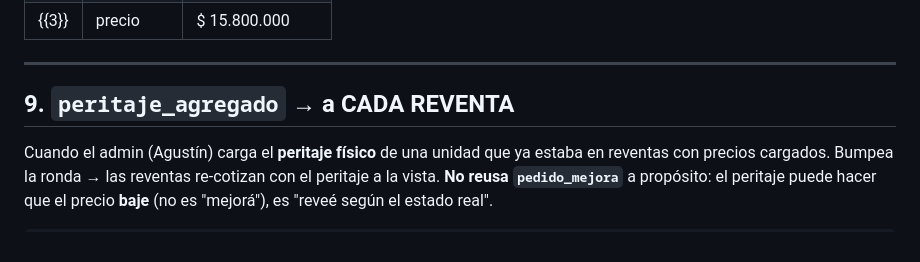
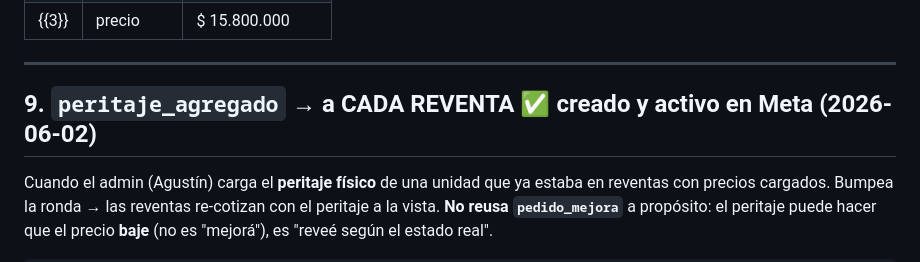
Before and after one commit to fergonz00/tasador-argendreams, a Markdown page: supabase/whatsapp-templates.md, the part around the change. Drawn GitHub-style.

```diff
--- a/supabase/whatsapp-templates.md
+++ b/supabase/whatsapp-templates.md
@@ -121,7 +121,7 @@ Hola {{1}}, ¡operación confirmada! El usado {{2}} se toma a tu precio de {{3}}
 
 ---
 
-## 9. `peritaje_agregado` → a CADA REVENTA
+## 9. `peritaje_agregado` → a CADA REVENTA  ✅ creado y activo en Meta (2026-06-02)
 Cuando el admin (Agustín) carga el **peritaje físico** de una unidad que ya estaba en
 reventas con precios cargados. Bumpea la ronda → las reventas re-cotizan con el peritaje a
 la vista. **No reusa `pedido_mejora`** a propósito: el peritaje puede hacer que el precio
```
Also changed, not shown: CLAUDE.md (+1 -1 lines).
